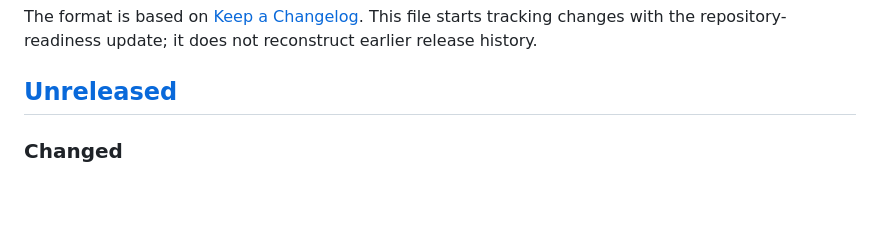
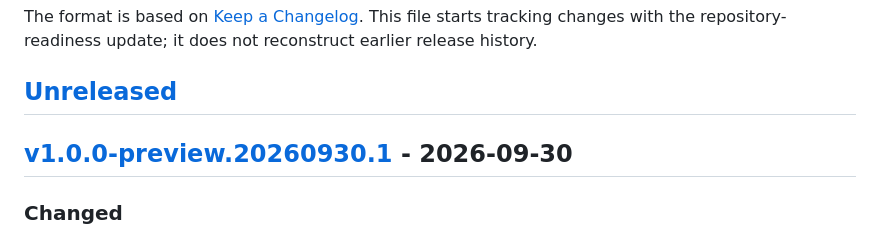
Before and after one commit to getscissorhands/theme-template, a Markdown page: CHANGELOG.md, the part around one of its changes. Rendered like a GitHub page; blank space fills up the shorter version.

Commit message:
docs(changelog): record September 30 preview release
Co-authored-by: Copilot App <223556219+Copilot@users.noreply.github.com>

```diff
--- a/CHANGELOG.md
+++ b/CHANGELOG.md
@@ -7,6 +7,8 @@ This file starts tracking changes with the repository-readiness update; it does
 not reconstruct earlier release history.
 
 ## [Unreleased]
+
+## [v1.0.0-preview.20260930.1] - 2026-09-30
 
 ### Changed
 
```
Also changed, not shown: other parts of CHANGELOG.md (+2 -1 lines).
